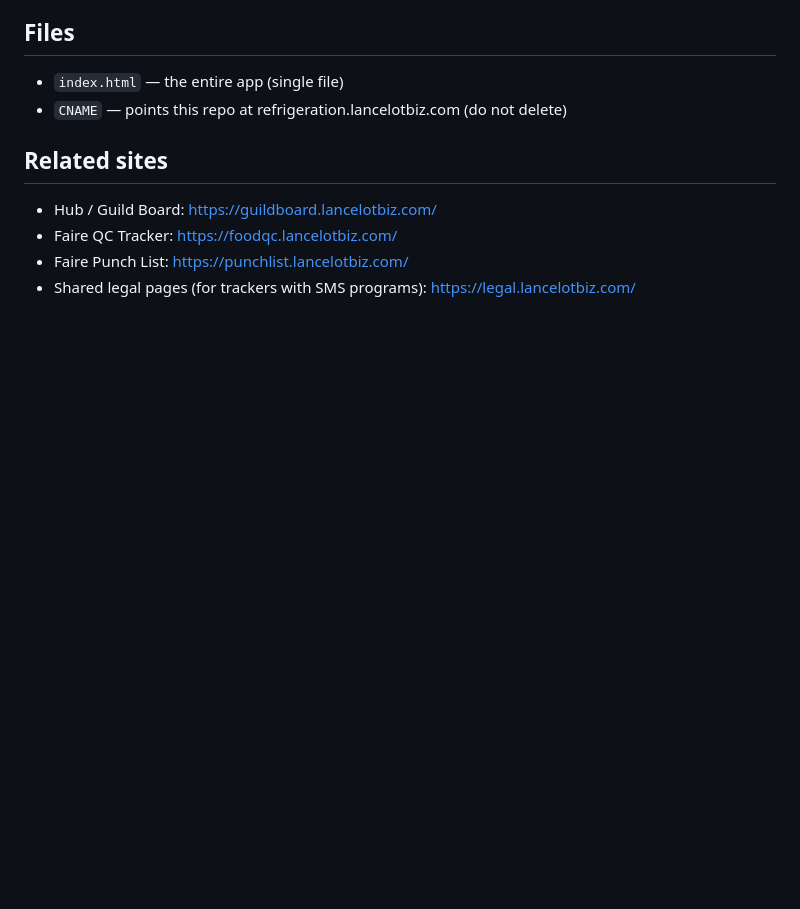
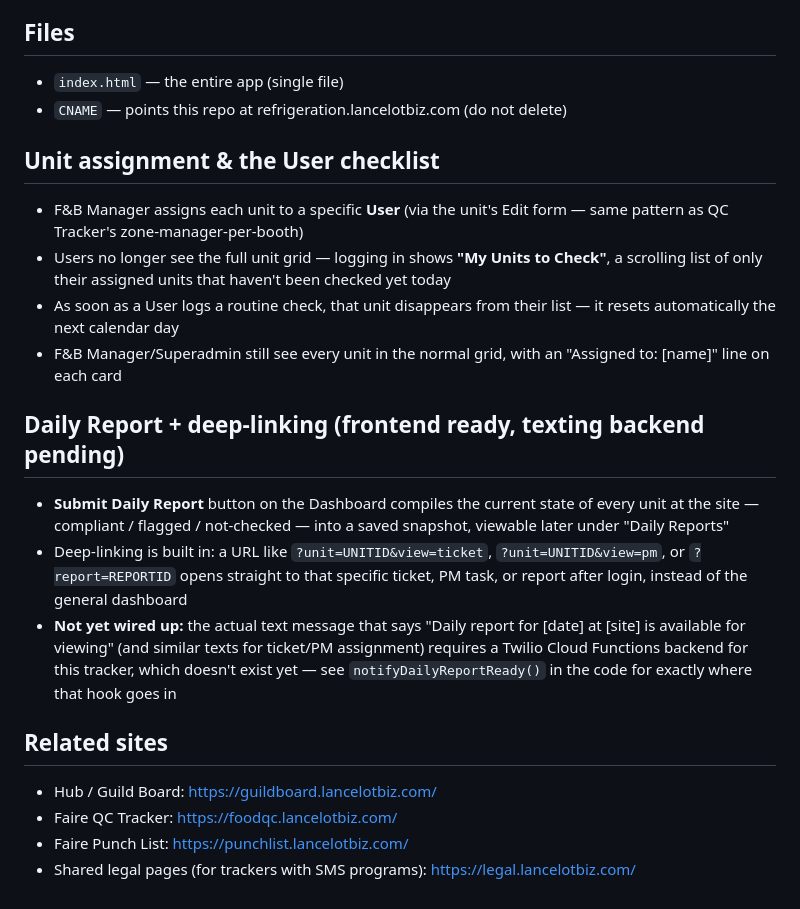
Before and after one commit to ScottBowser2026/Faire-Refrigeration-Tracker, a Markdown page: README.md, the part around one of its changes. Rendered like a GitHub page; blank space fills up the shorter version.

```diff
--- a/README.md
+++ b/README.md
@@ -83,6 +85,19 @@ Separate from tickets — these recur on their own schedule, no opening/closing
 
 - `index.html` — the entire app (single file)
 - `CNAME` — points this repo at refrigeration.lancelotbiz.com (do not delete)
+
+## Unit assignment & the User checklist
+
+- F&B Manager assigns each unit to a specific **User** (via the unit's Edit form — same pattern as QC Tracker's zone-manager-per-booth)
+- Users no longer see the full unit grid — logging in shows **"My Units to Check"**, a scrolling list of only their assigned units that haven't been checked yet today
+- As soon as a User logs a routine check, that unit disappears from their list — it resets automatically the next calendar day
+- F&B Manager/Superadmin still see every unit in the normal grid, with an "Assigned to: [name]" line on each card
+
+## Daily Report + deep-linking (frontend ready, texting backend pending)
+
+- **Submit Daily Report** button on the Dashboard compiles the current state of every unit at the site — compliant / flagged / not-checked — into a saved snapshot, viewable later under "Daily Reports"
+- Deep-linking is built in: a URL like `?unit=UNITID&view=ticket`, `?unit=UNITID&view=pm`, or `?report=REPORTID` opens straight to that specific ticket, PM task, or report after login, instead of the general dashboard
+- **Not yet wired up:** the actual text message that says "Daily report for [date] at [site] is available for viewing" (and similar texts for ticket/PM assignment) requires a Twilio Cloud Functions backend for this tracker, which doesn't exist yet — see `notifyDailyReportReady()` in the code for exactly where that hook goes in
 
 ## Related sites
 
```
Also changed, not shown: other parts of README.md (+24 -22 lines).
